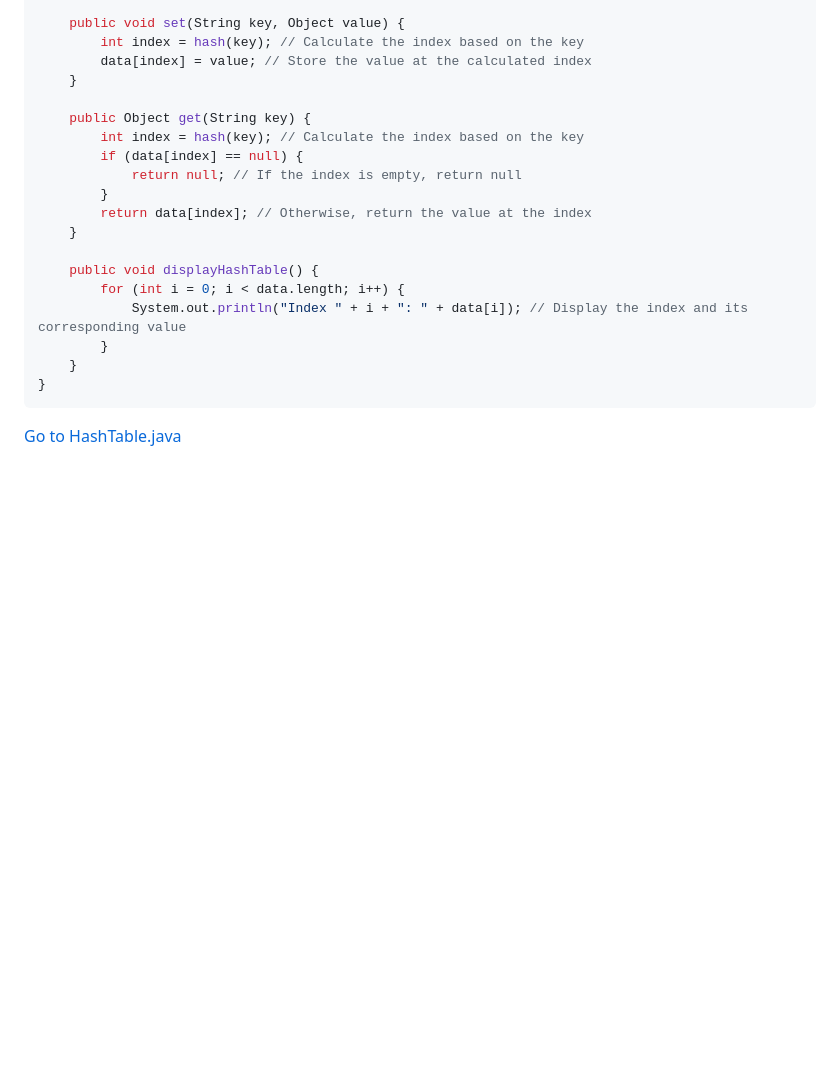
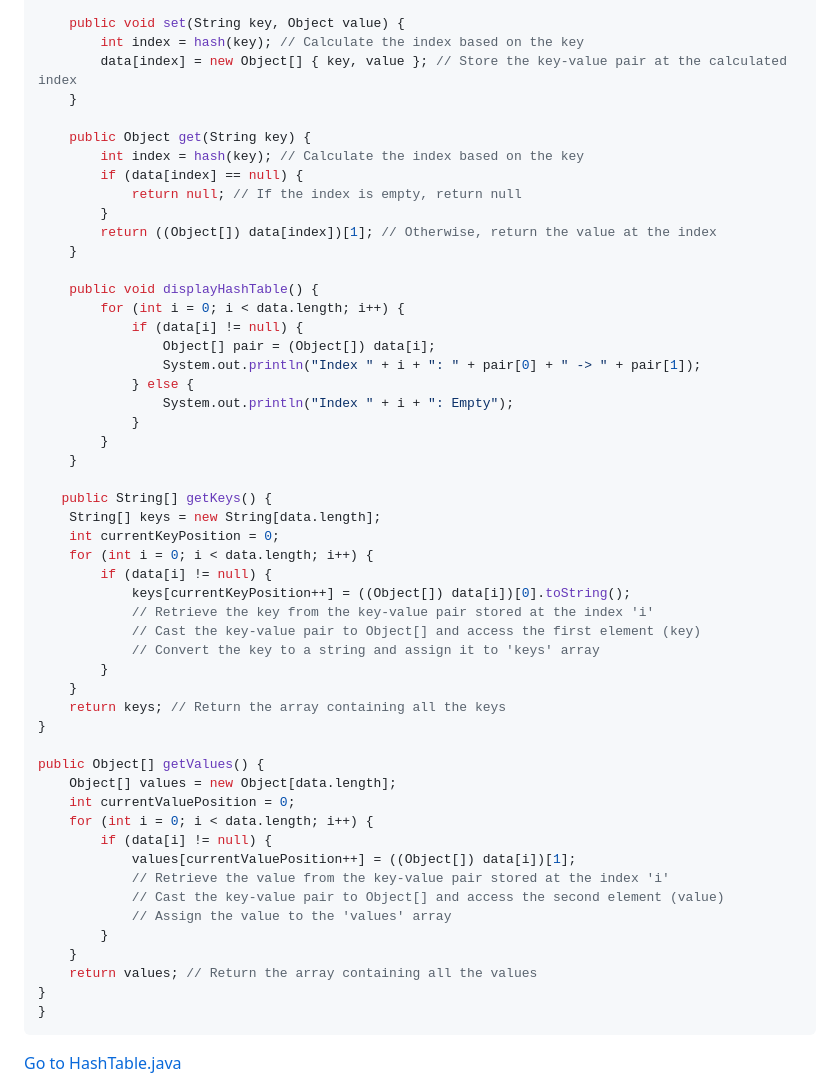
Before and after one commit to hassanshahzadaheer/Code-DSA, a Markdown page: hash-tables/readme.md, the part around the change. Rendered like a GitHub page; folded sections open; blank space fills up the shorter version.

````diff
--- a/hash-tables/readme.md
+++ b/hash-tables/readme.md
@@ -99,7 +99,7 @@ public class HashTable {
 
     public void set(String key, Object value) {
         int index = hash(key); // Calculate the index based on the key
-        data[index] = value; // Store the value at the calculated index
+        data[index] = new Object[] { key, value }; // Store the key-value pair at the calculated index
     }
 
     public Object get(String key) {
@@ -107,14 +107,47 @@ public class HashTable {
         if (data[index] == null) {
             return null; // If the index is empty, return null
         }
-        return data[index]; // Otherwise, return the value at the index
+        return ((Object[]) data[index])[1]; // Otherwise, return the value at the index
     }
 
     public void displayHashTable() {
         for (int i = 0; i < data.length; i++) {
-            System.out.println("Index " + i + ": " + data[i]); // Display the index and its corresponding value
+            if (data[i] != null) {
+                Object[] pair = (Object[]) data[i];
+                System.out.println("Index " + i + ": " + pair[0] + " -> " + pair[1]);
+            } else {
+                System.out.println("Index " + i + ": Empty");
+            }
         }
     }
+
+   public String[] getKeys() {
+    String[] keys = new String[data.length];
+    int currentKeyPosition = 0;
+    for (int i = 0; i < data.length; i++) {
+        if (data[i] != null) {
+            keys[currentKeyPosition++] = ((Object[]) data[i])[0].toString();
+            // Retrieve the key from the key-value pair stored at the index 'i'
+            // Cast the key-value pair to Object[] and access the first element (key)
+            // Convert the key to a string and assign it to 'keys' array
+        }
+    }
+    return keys; // Return the array containing all the keys
+}
+
+public Object[] getValues() {
+    Object[] values = new Object[data.length];
+    int currentValuePosition = 0;
+    for (int i = 0; i < data.length; i++) {
+        if (data[i] != null) {
+            values[currentValuePosition++] = ((Object[]) data[i])[1];
+            // Retrieve the value from the key-value pair stored at the index 'i'
+            // Cast the key-value pair to Object[] and access the second element (value)
+            // Assign the value to the 'values' array
+        }
+    }
+    return values; // Return the array containing all the values
+}
 }
 ```
 </details>
````
